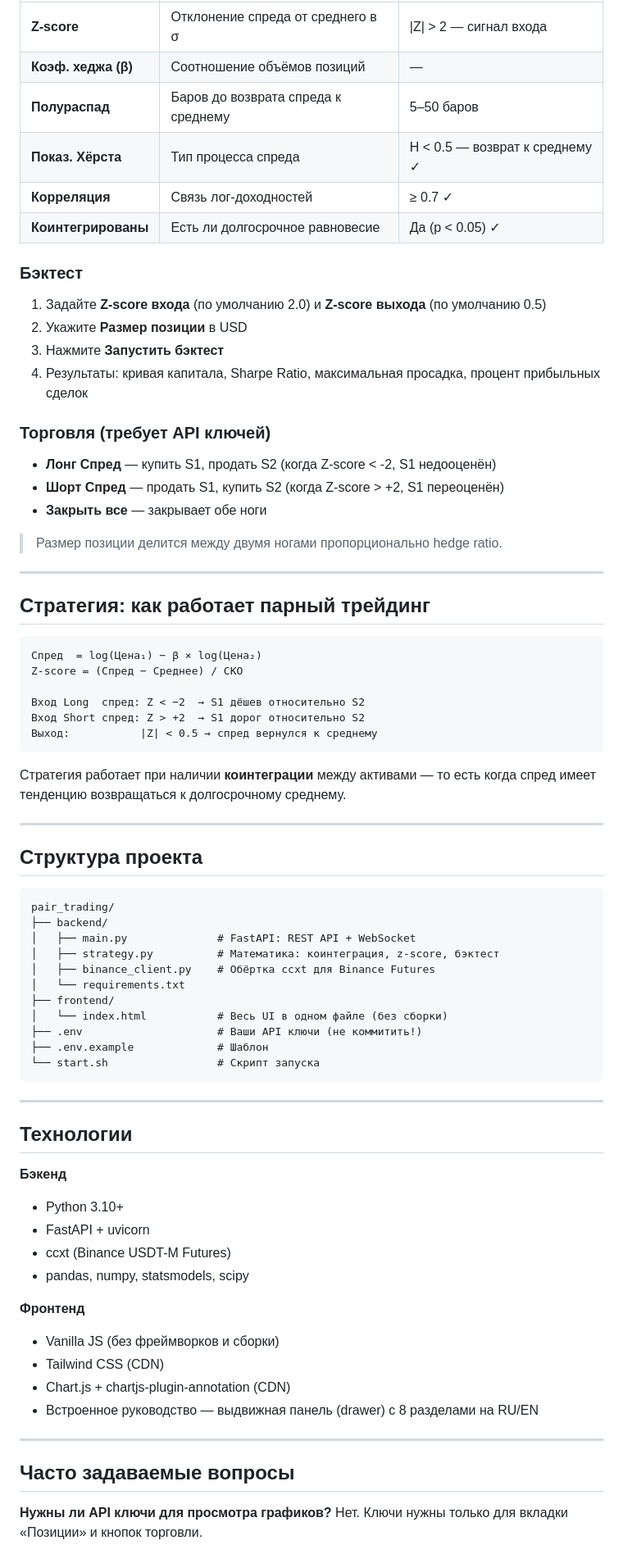
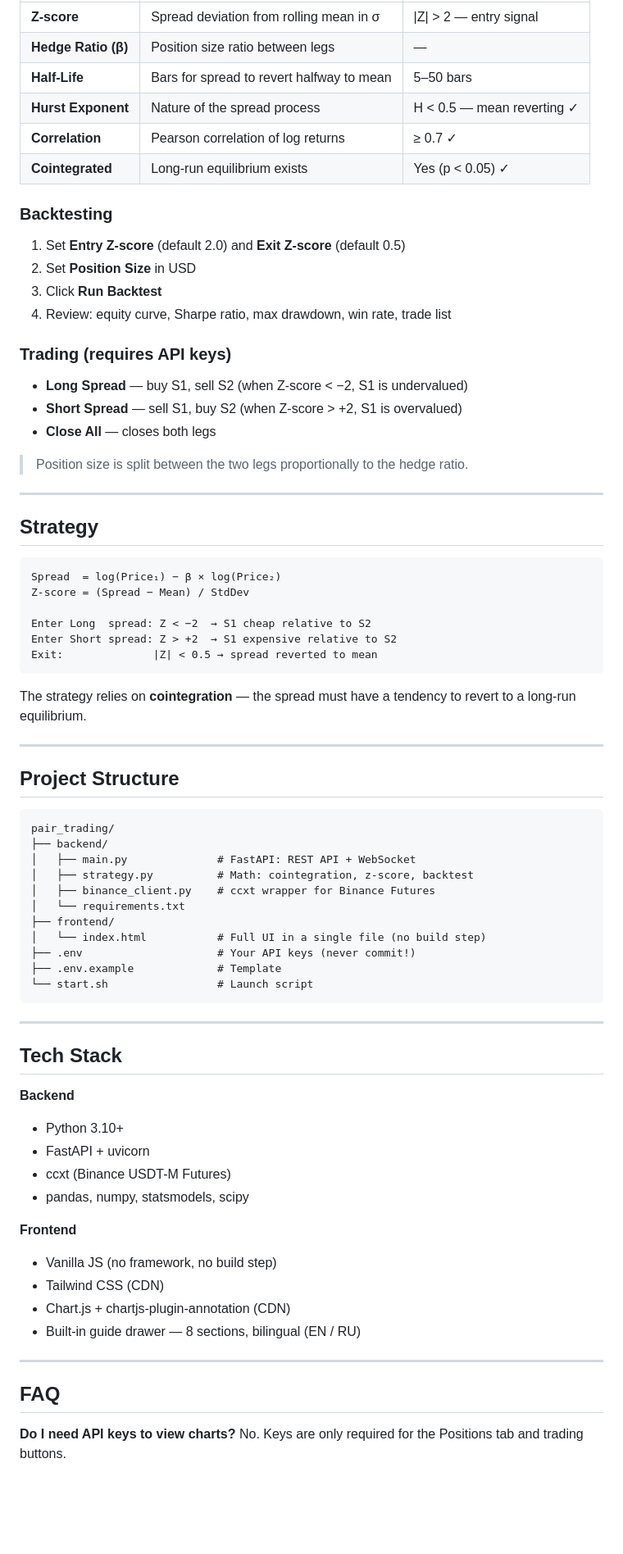
Before and after one commit to shvydak/pair_trading, a Markdown page: README.md, the part around one of its changes. Shown at 82% size. Drawn GitHub-style; blank space fills up the shorter version.

````diff
--- a/README.md
+++ b/README.md
@@ -84,79 +84,79 @@ open frontend/index.html
 |---|---|---|
-| **Z-score** | Отклонение спреда от среднего в σ | \|Z\| > 2 — сигнал входа |
-| **Коэф. хеджа (β)** | Соотношение объёмов позиций | — |
-| **Полураспад** | Баров до возврата спреда к среднему | 5–50 баров |
-| **Показ. Хёрста** | Тип процесса спреда | H < 0.5 — возврат к среднему ✓ |
-| **Корреляция** | Связь лог-доходностей | ≥ 0.7 ✓ |
-| **Коинтегрированы** | Есть ли долгосрочное равновесие | Да (p < 0.05) ✓ |
+| **Z-score** | Spread deviation from rolling mean in σ | \|Z\| > 2 — entry signal |
+| **Hedge Ratio (β)** | Position size ratio between legs | — |
+| **Half-Life** | Bars for spread to revert halfway to mean | 5–50 bars |
+| **Hurst Exponent** | Nature of the spread process | H < 0.5 — mean reverting ✓ |
+| **Correlation** | Pearson correlation of log returns | ≥ 0.7 ✓ |
+| **Cointegrated** | Long-run equilibrium exists | Yes (p < 0.05) ✓ |
 
-### Бэктест
+### Backtesting
 
-1. Задайте **Z-score входа** (по умолчанию 2.0) и **Z-score выхода** (по умолчанию 0.5)
-2. Укажите **Размер позиции** в USD
-3. Нажмите **Запустить бэктест**
-4. Результаты: кривая капитала, Sharpe Ratio, максимальная просадка, процент прибыльных сделок
+1. Set **Entry Z-score** (default 2.0) and **Exit Z-score** (default 0.5)
+2. Set **Position Size** in USD
+3. Click **Run Backtest**
+4. Review: equity curve, Sharpe ratio, max drawdown, win rate, trade list
 
-### Торговля (требует API ключей)
+### Trading (requires API keys)
 
-- **Лонг Спред** — купить S1, продать S2 (когда Z-score < -2, S1 недооценён)
-- **Шорт Спред** — продать S1, купить S2 (когда Z-score > +2, S1 переоценён)
-- **Закрыть все** — закрывает обе ноги
+- **Long Spread** — buy S1, sell S2 (when Z-score < −2, S1 is undervalued)
+- **Short Spread** — sell S1, buy S2 (when Z-score > +2, S1 is overvalued)
+- **Close All** — closes both legs
 
-> Размер позиции делится между двумя ногами пропорционально hedge ratio.
+> Position size is split between the two legs proportionally to the hedge ratio.
 
 ---
 
-## Стратегия: как работает парный трейдинг
+## Strategy
 
 ```
-Спред  = log(Цена₁) − β × log(Цена₂)
-Z-score = (Спред − Среднее) / СКО
+Spread  = log(Price₁) − β × log(Price₂)
+Z-score = (Spread − Mean) / StdDev
 
-Вход Long  спред: Z < −2  → S1 дёшев относительно S2
-Вход Short спред: Z > +2  → S1 дорог относительно S2
-Выход:           |Z| < 0.5 → спред вернулся к среднему
+Enter Long  spread: Z < −2  → S1 cheap relative to S2
+Enter Short spread: Z > +2  → S1 expensive relative to S2
+Exit:              |Z| < 0.5 → spread reverted to mean
 ```
 
-Стратегия работает при наличии **коинтеграции** между активами — то есть когда спред имеет тенденцию возвращаться к долгосрочному среднему.
+The strategy relies on **cointegration** — the spread must have a tendency to revert to a long-run equilibrium.
 
 ---
 
-## Структура проекта
+## Project Structure
 
 ```
 pair_trading/
 ├── backend/
 │   ├── main.py              # FastAPI: REST API + WebSocket
-│   ├── strategy.py          # Математика: коинтеграция, z-score, бэктест
-│   ├── binance_client.py    # Обёртка ccxt для Binance Futures
+│   ├── strategy.py          # Math: cointegration, z-score, backtest
+│   ├── binance_client.py    # ccxt wrapper for Binance Futures
 │   └── requirements.txt
 ├── frontend/
-│   └── index.html           # Весь UI в одном файле (без сборки)
-├── .env                     # Ваши API ключи (не коммитить!)
-├── .env.example             # Шаблон
-└── start.sh                 # Скрипт запуска
+│   └── index.html           # Full UI in a single file (no build step)
+├── .env                     # Your API keys (never commit!)
+├── .env.example             # Template
+└── start.sh                 # Launch script
 ```
 
 ---
 
-## Технологии
+## Tech Stack
 
-**Бэкенд**
+**Backend**
 - Python 3.10+
 - FastAPI + uvicorn
 - ccxt (Binance USDT-M Futures)
 - pandas, numpy, statsmodels, scipy
 
-**Фронтенд**
-- Vanilla JS (без фреймворков и сборки)
+**Frontend**
+- Vanilla JS (no framework, no build step)
 - Tailwind CSS (CDN)
 - Chart.js + chartjs-plugin-annotation (CDN)
-- Встроенное руководство — выдвижная панель (drawer) с 8 разделами на RU/EN
+- Built-in guide drawer — 8 sections, bilingual (EN / RU)
 
 ---
 
-## Часто задаваемые вопросы
+## FAQ
 
-**Нужны ли API ключи для просмотра графиков?**
-Нет. Ключи нужны только для вкладки «Позиции» и кнопок торговли.
+**Do I need API keys to view charts?**
+No. Keys are only required for the Positions tab and trading buttons.
 
````
Also changed, not shown: other parts of README.md (+41 -41 lines).
